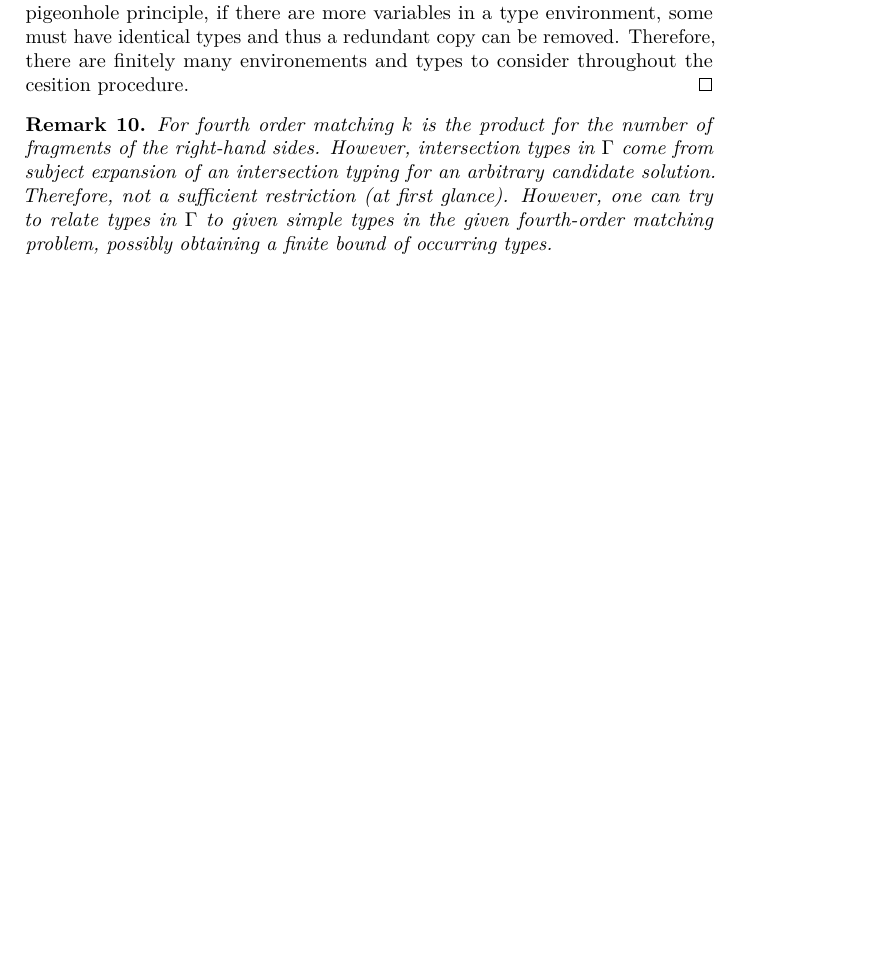
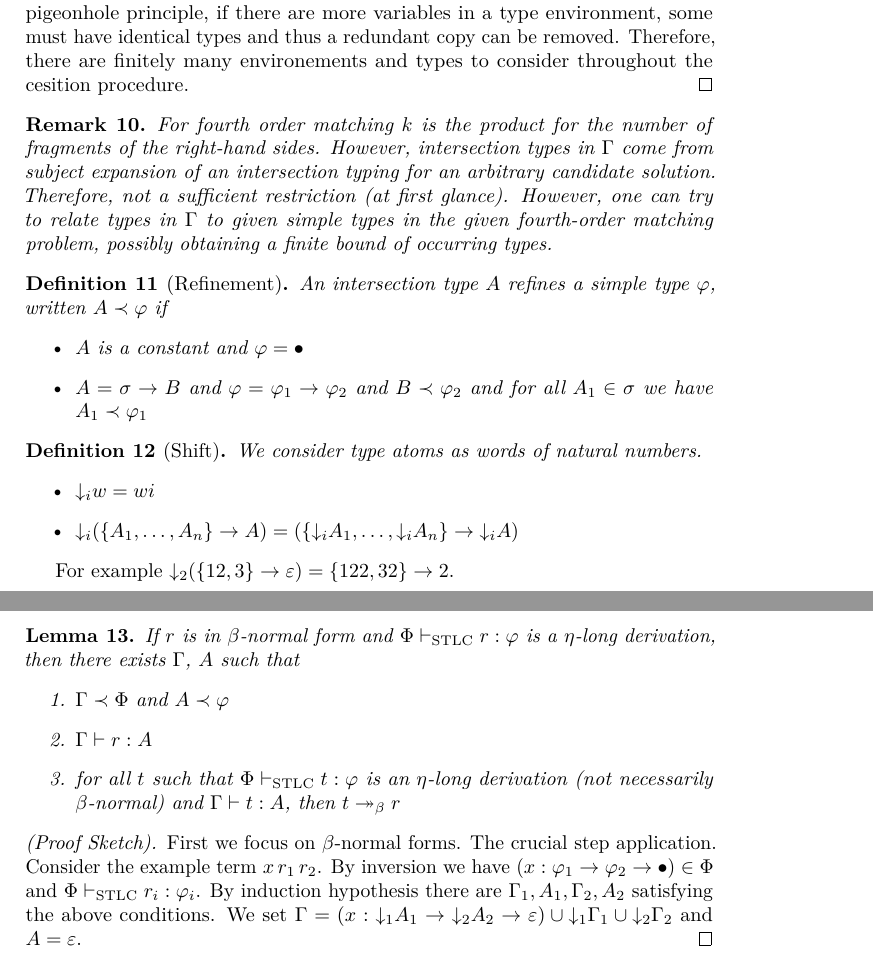
Before and after one commit to mrhaandi/hom-experiments, a LaTeX document (summary/alx.tex): part of page 2 of 3 before the commit and two parts of pages 2 and 3 of 4 after it, the two joined at a grey line, cut so that both start at the same text, the shorter picture padded with empty space. Compiled offline with pdfLaTeX.

Commit message:
some notions for type inference

```diff
--- a/summary/alx.tex
+++ b/summary/alx.tex
@@ -148,6 +148,42 @@ Therefore, not a sufficient restriction (at first glance).
 However, one can try to relate types in $\Gamma$ to given simple types in the given fourth-order matching problem, possibly obtaining a finite bound of occurring types.
 \end{remark}
 
+\begin{definition}[Refinement]
+An intersection type $A$ refines a simple type $\varphi$, written $A \prec \varphi$ if
+\begin{itemize}
+\item $A$ is a constant and $\varphi = \bullet$
+\item $A = \sigma \to B$ and $\varphi = \varphi_1 \to \varphi_2$ and $B \prec \varphi_2$ and for all $A_1 \in \sigma$ we have $A_1 \prec \varphi_1$
+\end{itemize}
+\end{definition}
+
+\begin{definition}[Shift]
+We consider type atoms as words of natural numbers.
+\begin{itemize}
+\item ${\downarrow_i}w = wi$
+\item ${\downarrow_i}(\{A_1, \ldots, A_n\} \to A) = (\{{\downarrow_i}A_1, \ldots, {\downarrow_i}A_n\} \to {\downarrow_i}A)$
+\end{itemize}
+\end{definition}
+
+For example ${\downarrow_2}(\{12, 3\} \to \varepsilon) = \{122, 32\} \to 2$.
+
+\begin{lemma}
+If $r$ is in $\beta$-normal form and $\Phi \vdash_{\textnormal{STLC}} r : \varphi$ is a $\eta$-long derivation, then there exists $\Gamma$, $A$ such that
+\begin{enumerate}
+\item $\Gamma \prec \Phi$ and $A \prec \varphi$
+\item $\Gamma \vdash r : A$
+\item for all $t$ such that $\Phi \vdash_{\textnormal{STLC}} t : \varphi$ is an $\eta$-long derivation (not necessarily $\beta$-normal) and $\Gamma \vdash t : A$, then $t \twoheadrightarrow_\beta r$
+\end{enumerate}
+\end{lemma}
+
+\begin{proof}[(Proof Sketch)]
+First we focus on $\beta$-normal forms.
+The crucial step application.
+Consider the example term $x\,r_1\,r_2$. By inversion we have $(x : \varphi_1 \to \varphi_2 \to \bullet) \in \Phi$ and $\Phi \vdash_{\textnormal{STLC}} r_i : \varphi_i$.
+By induction hypothesis there are $\Gamma_1, A_1, \Gamma_2, A_2$ satisfying the above conditions.
+We set $\Gamma = (x : {\downarrow_1} A_1 \to {\downarrow_2} A_2 \to \varepsilon) \cup {\downarrow_1}\Gamma_1 \cup {\downarrow_2}\Gamma_2$
+and $A = \varepsilon$.
+\end{proof}
+
 \newpage
 
 \printbibliography
```
Also changed, not shown: summary/alx.pdf.
